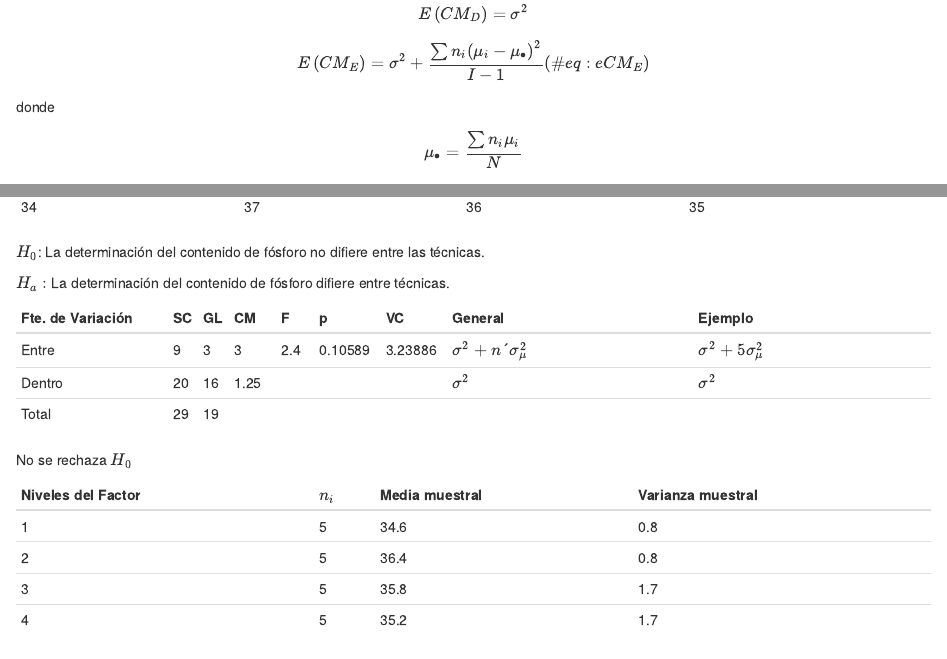
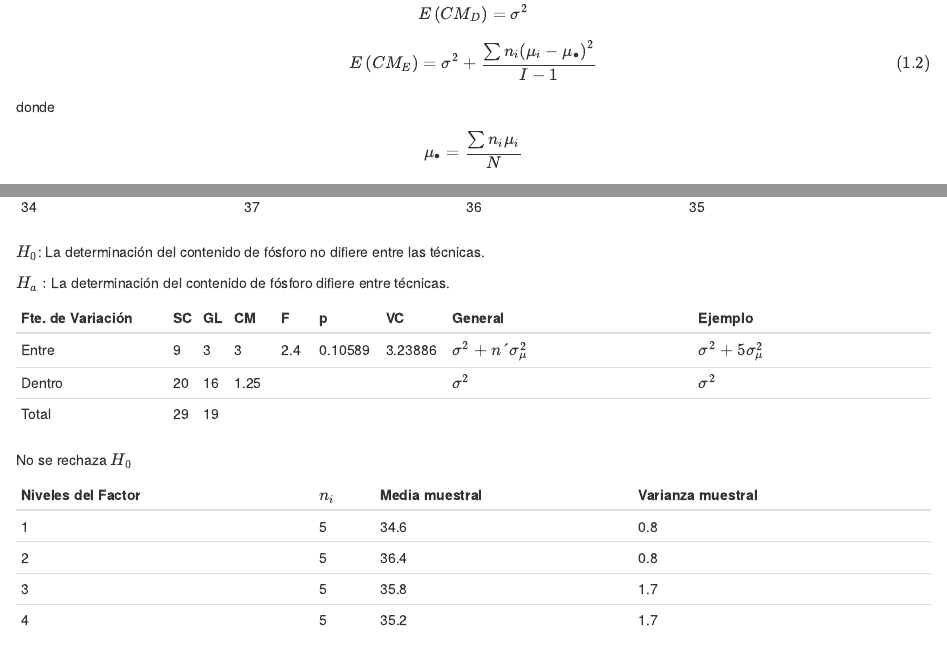
Before and after one commit to EstadisticaUNTDF/EACN-2018, an R Markdown document (Labs/anova.Rmd): the page in a window 1100 px wide, from 10580 px down, and a second part further down, joined at a grey line. Rendered offline with R 4.5, knitr and Pandoc, with nearby package versions; the code chunks are not run, so their results and figures are left out; drawn as R Markdown's standard HTML page in place of the format the file asks for.

Commit message:
Corregido referencia de ecuacion

```diff
--- a/Labs/anova.Rmd
+++ b/Labs/anova.Rmd
@@ -941,7 +941,7 @@ $$
 
 \begin{equation}
 E\left( CM_E \right) = \sigma^{2} + \frac{\sum_{}^{}{n_{i}\left( \mu_{i} - \mu_{\bullet} \right)^{2}}}{I - 1}
-  (\#eq:eCM_E)
+  (\#eq:eCM-E)
 \end{equation}
 
 
```
Also changed, not shown: Labs/data/bloques.RData (added), Labs/anova.Rmd (2 more changed lines).
